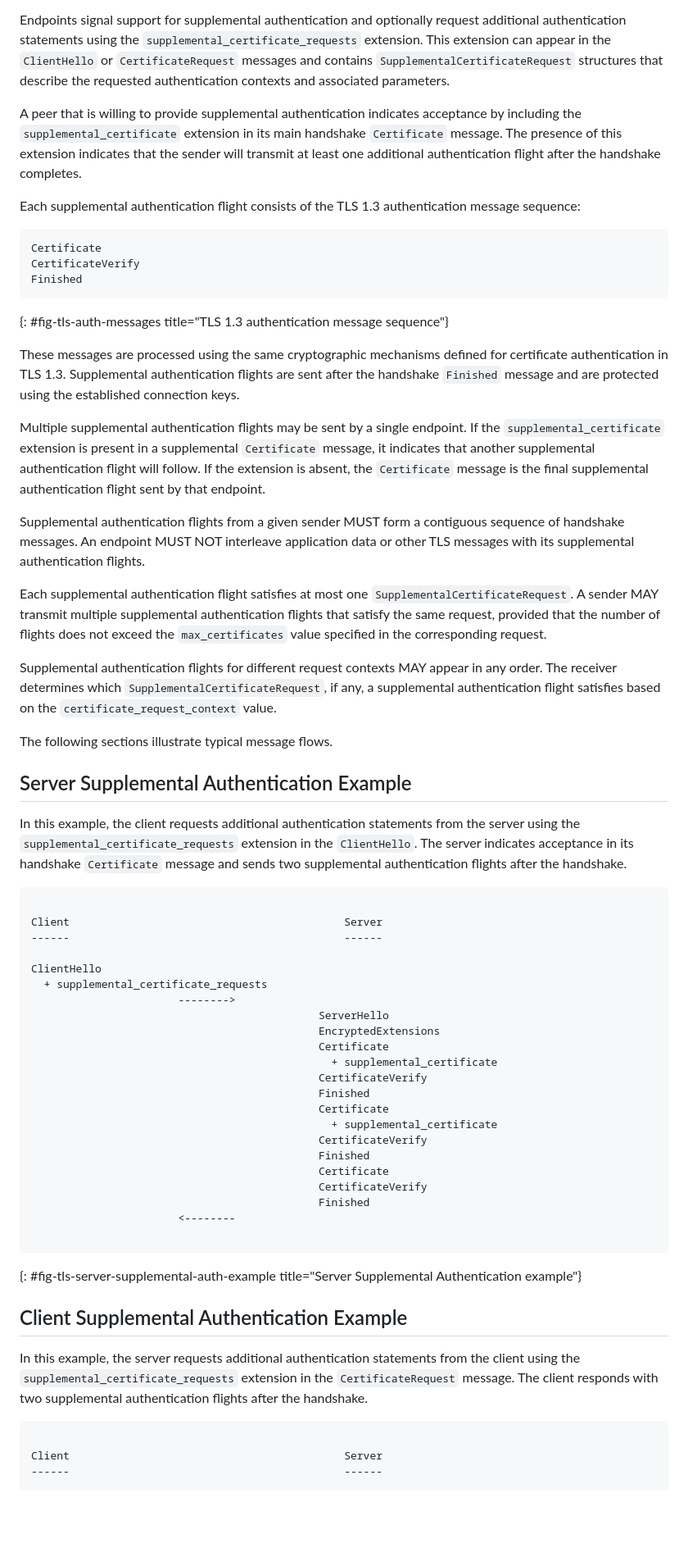
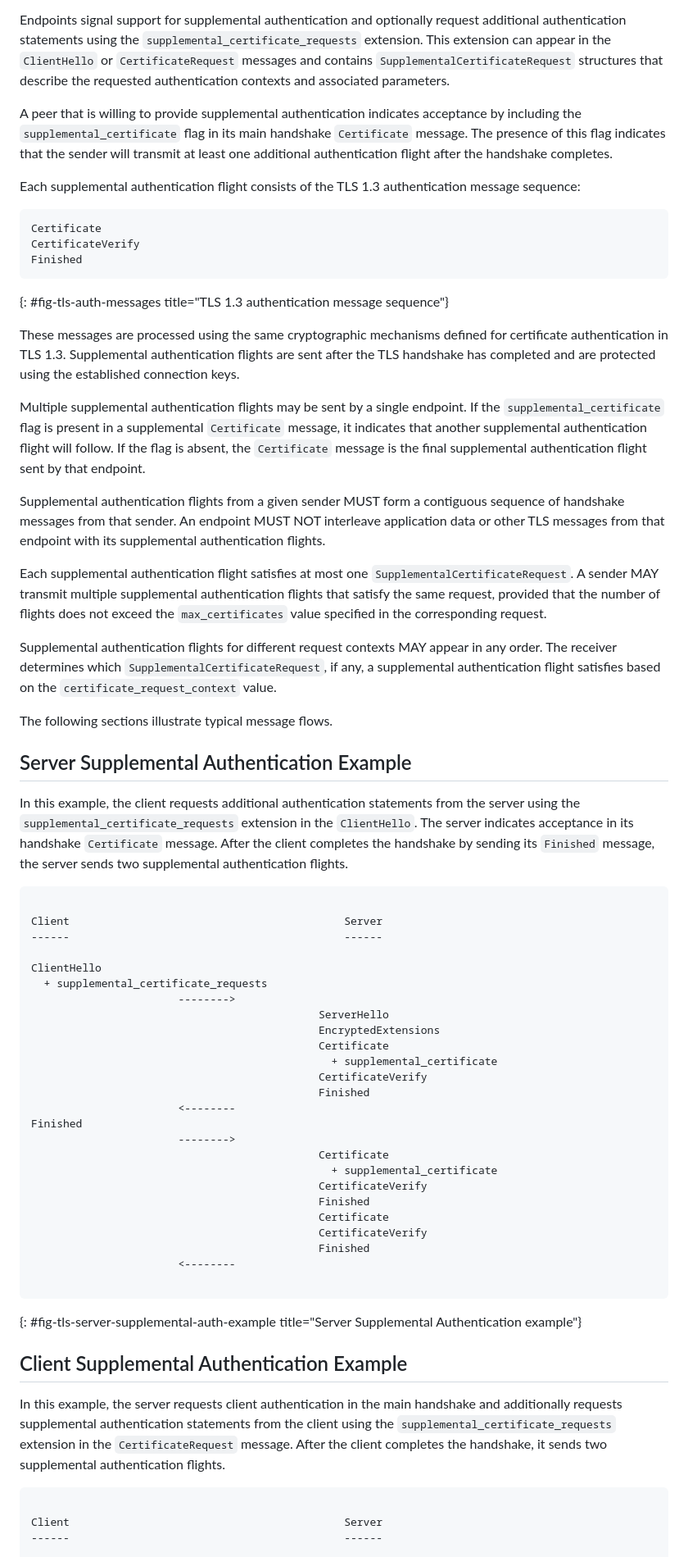
Before and after one commit to yaroslavros/tls-supplemental-auth, a Markdown page: draft-rosomakho-tls-supplemental-auth.md, the part around one of its changes. Shown at 82% size. GitHub-like rendering; blank space fills up the shorter version.

```diff
--- a/draft-rosomakho-tls-supplemental-auth.md
+++ b/draft-rosomakho-tls-supplemental-auth.md
@@ -74,7 +75,7 @@ Supplemental authentication allows endpoints to present additional certificate-b
 
 Endpoints signal support for supplemental authentication and optionally request additional authentication statements using the `supplemental_certificate_requests` extension. This extension can appear in the `ClientHello` or `CertificateRequest` messages and contains `SupplementalCertificateRequest` structures that describe the requested authentication contexts and associated parameters.
 
-A peer that is willing to provide supplemental authentication indicates acceptance by including the `supplemental_certificate` extension in its main handshake `Certificate` message. The presence of this extension indicates that the sender will transmit at least one additional authentication flight after the handshake completes.
+A peer that is willing to provide supplemental authentication indicates acceptance by including the `supplemental_certificate` flag in its main handshake `Certificate` message. The presence of this flag indicates that the sender will transmit at least one additional authentication flight after the handshake completes.
 
 Each supplemental authentication flight consists of the TLS 1.3 authentication message sequence:
 
@@ -85,11 +86,11 @@ Finished
 ~~~
 {: #fig-tls-auth-messages title="TLS 1.3 authentication message sequence"}
 
-These messages are processed using the same cryptographic mechanisms defined for certificate authentication in TLS 1.3. Supplemental authentication flights are sent after the handshake `Finished` message and are protected using the established connection keys.
+These messages are processed using the same cryptographic mechanisms defined for certificate authentication in TLS 1.3. Supplemental authentication flights are sent after the TLS handshake has completed and are protected using the established connection keys.
 
-Multiple supplemental authentication flights may be sent by a single endpoint. If the `supplemental_certificate` extension is present in a supplemental `Certificate` message, it indicates that another supplemental authentication flight will follow. If the extension is absent, the `Certificate` message is the final supplemental authentication flight sent by that endpoint.
+Multiple supplemental authentication flights may be sent by a single endpoint. If the `supplemental_certificate` flag is present in a supplemental `Certificate` message, it indicates that another supplemental authentication flight will follow. If the flag is absent, the `Certificate` message is the final supplemental authentication flight sent by that endpoint.
 
-Supplemental authentication flights from a given sender MUST form a contiguous sequence of handshake messages. An endpoint MUST NOT interleave application data or other TLS messages with its supplemental authentication flights.
+Supplemental authentication flights from a given sender MUST form a contiguous sequence of handshake messages from that sender. An endpoint MUST NOT interleave application data or other TLS messages from that endpoint with its supplemental authentication flights.
 
 Each supplemental authentication flight satisfies at most one `SupplementalCertificateRequest`. A sender MAY transmit multiple supplemental authentication flights that satisfy the same request, provided that the number of flights does not exceed the `max_certificates` value specified in the corresponding request.
 
@@ -99,7 +100,7 @@ The following sections illustrate typical message flows.
 
 ## Server Supplemental Authentication Example
 
-In this example, the client requests additional authentication statements from the server using the `supplemental_certificate_requests` extension in the `ClientHello`. The server indicates acceptance in its handshake `Certificate` message and sends two supplemental authentication flights after the handshake.
+In this example, the client requests additional authentication statements from the server using the `supplemental_certificate_requests` extension in the `ClientHello`. The server indicates acceptance in its handshake `Certificate` message. After the client completes the handshake by sending its `Finished` message, the server sends two supplemental authentication flights.
 
 ~~~aasvg
 
@@ -115,6 +116,9 @@ ClientHello
                                                + supplemental_certificate
                                              CertificateVerify
                                              Finished
+                       <--------
+Finished
+                       -------->
                                              Certificate
                                                + supplemental_certificate
                                              CertificateVerify
@@ -129,7 +133,7 @@ ClientHello
 
 ## Client Supplemental Authentication Example
 
-In this example, the server requests additional authentication statements from the client using the `supplemental_certificate_requests` extension in the `CertificateRequest` message. The client responds with two supplemental authentication flights after the handshake.
+In this example, the server requests client authentication in the main handshake and additionally requests supplemental authentication statements from the client using the `supplemental_certificate_requests` extension in the `CertificateRequest` message. After the client completes the handshake, it sends two supplemental authentication flights.
 
 ~~~aasvg
 
```
Also changed, not shown: other parts of draft-rosomakho-tls-supplemental-auth.md (+22 -17 lines).
